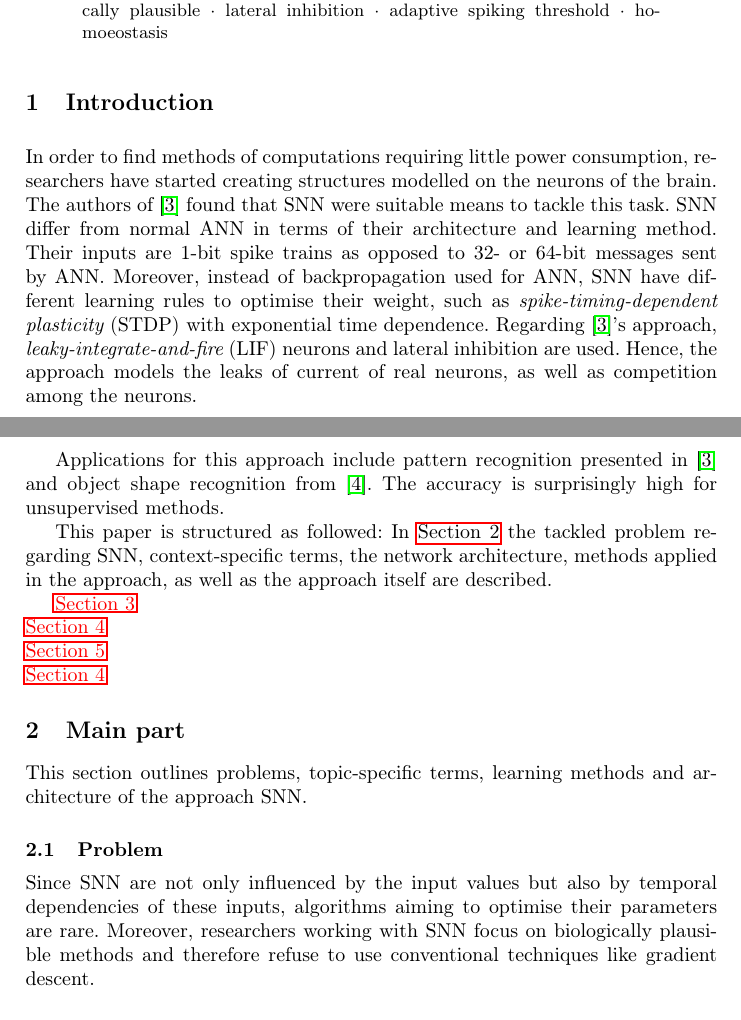
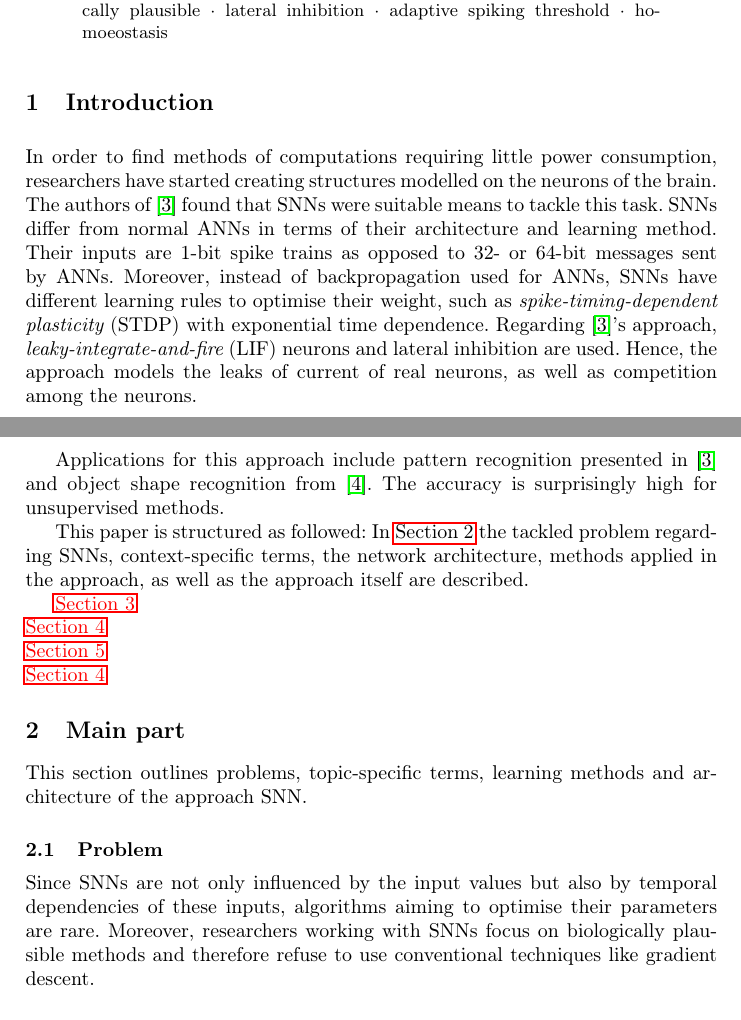
Before and after one commit to KlaraGtknst/bachelor-seminar-kde, a LaTeX thesis (main.tex, which reads sections/introduction/introduction.tex, sections/main_part/problem.tex): two parts of pages 1 and 2 of 6, joined at a grey line, cut so that both start at the same text. Compiled offline with pdfLaTeX.

Commit message:
acronym command (acs -> acp)

```diff
--- a/sections/introduction/introduction.tex
+++ b/sections/introduction/introduction.tex
@@ -1,10 +1,10 @@
 \section{Introduction}
 
 In order to find methods of computations requiring little power consumption, researchers have started creating structures modelled on the neurons of the brain.
-The authors of \cite{SNN} found that \acs{SNN} were suitable means to tackle this task.
-\acs{SNN} differ from normal \acs{ANN} in terms of their architecture and learning method.
-Their inputs are 1-bit spike trains as opposed to 32- or 64-bit messages sent by \acs{ANN}.
-Moreover, instead of backpropagation used for \acs{ANN}, \acs{SNN} have different learning rules to optimise their weight, such as \acfi{STDP} with exponential time dependence.
+The authors of \cite{SNN} found that \acp{SNN} were suitable means to tackle this task.
+\acp{SNN} differ from normal \acp{ANN} in terms of their architecture and learning method.
+Their inputs are 1-bit spike trains as opposed to 32- or 64-bit messages sent by \acp{ANN}.
+Moreover, instead of backpropagation used for \acp{ANN}, \acp{SNN} have different learning rules to optimise their weight, such as \acfi{STDP} with exponential time dependence.
 Regarding \cite{SNN}'s approach, \acfi{LIF} neurons and lateral inhibition are used.
 Hence, the approach models the leaks of current of real neurons, as well as competition among the neurons.
 
@@ -12,7 +12,7 @@ Applications for this approach include pattern recognition presented in \cite{SN
 The accuracy is surprisingly high for unsupervised methods.
 
 This paper is structured as followed:
-In \autoref{sec:main_part} the tackled problem regarding \acs{SNN}, context-specific terms, the network architecture, methods applied in the approach, as well as the approach itself are described.
+In \autoref{sec:main_part} the tackled problem regarding \acp{SNN}, context-specific terms, the network architecture, methods applied in the approach, as well as the approach itself are described.
 
 \textcolor{red}{\autoref{sec:result}\\
 \autoref{sec:comparison}\\
--- a/sections/main_part/problem.tex
+++ b/sections/main_part/problem.tex
@@ -1,5 +1,5 @@
 \subsection{Problem}
 \label{subsec:problem}
 
-Since \acs{SNN} are not only influenced by the input values but also by temporal dependencies of these inputs, algorithms aiming to optimise their parameters are rare.
-Moreover, researchers working with \acs{SNN} focus on biologically plausible methods and therefore refuse to use conventional techniques like gradient descent.
+Since \acp{SNN} are not only influenced by the input values but also by temporal dependencies of these inputs, algorithms aiming to optimise their parameters are rare.
+Moreover, researchers working with \acp{SNN} focus on biologically plausible methods and therefore refuse to use conventional techniques like gradient descent.
```
Also changed, not shown: main.pdf.
